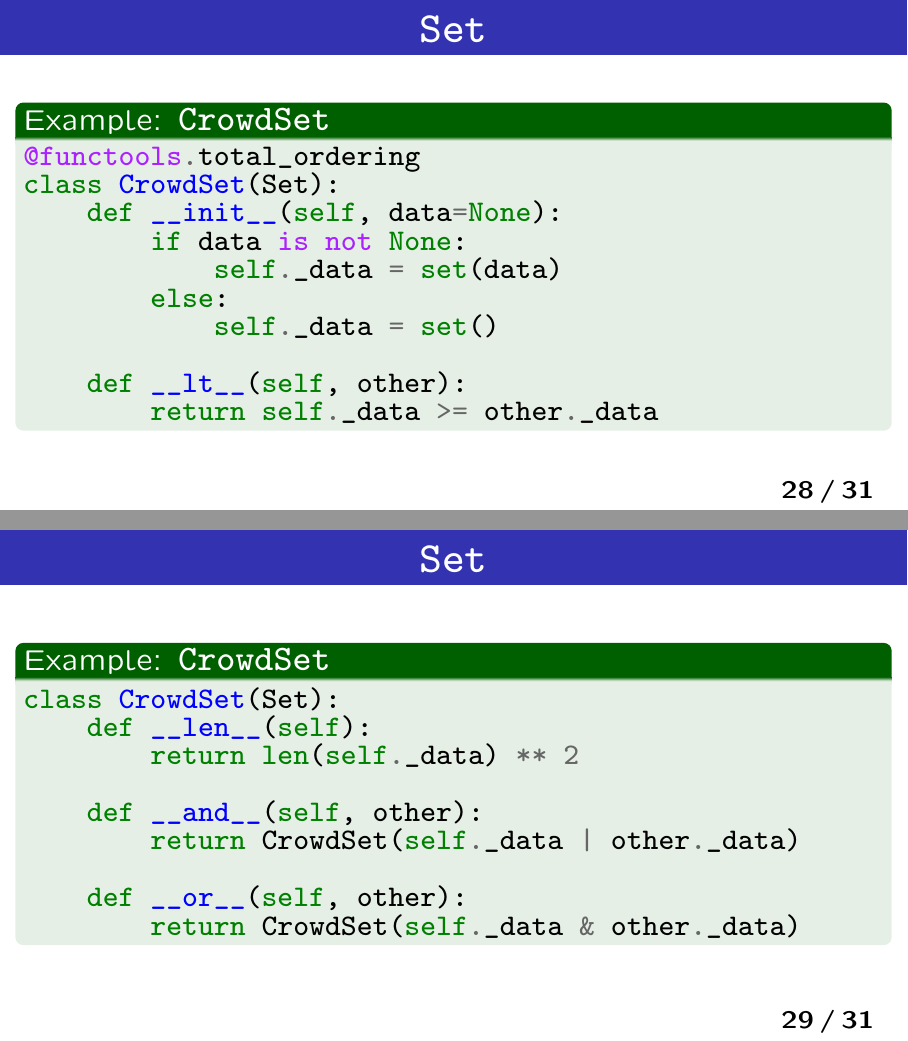
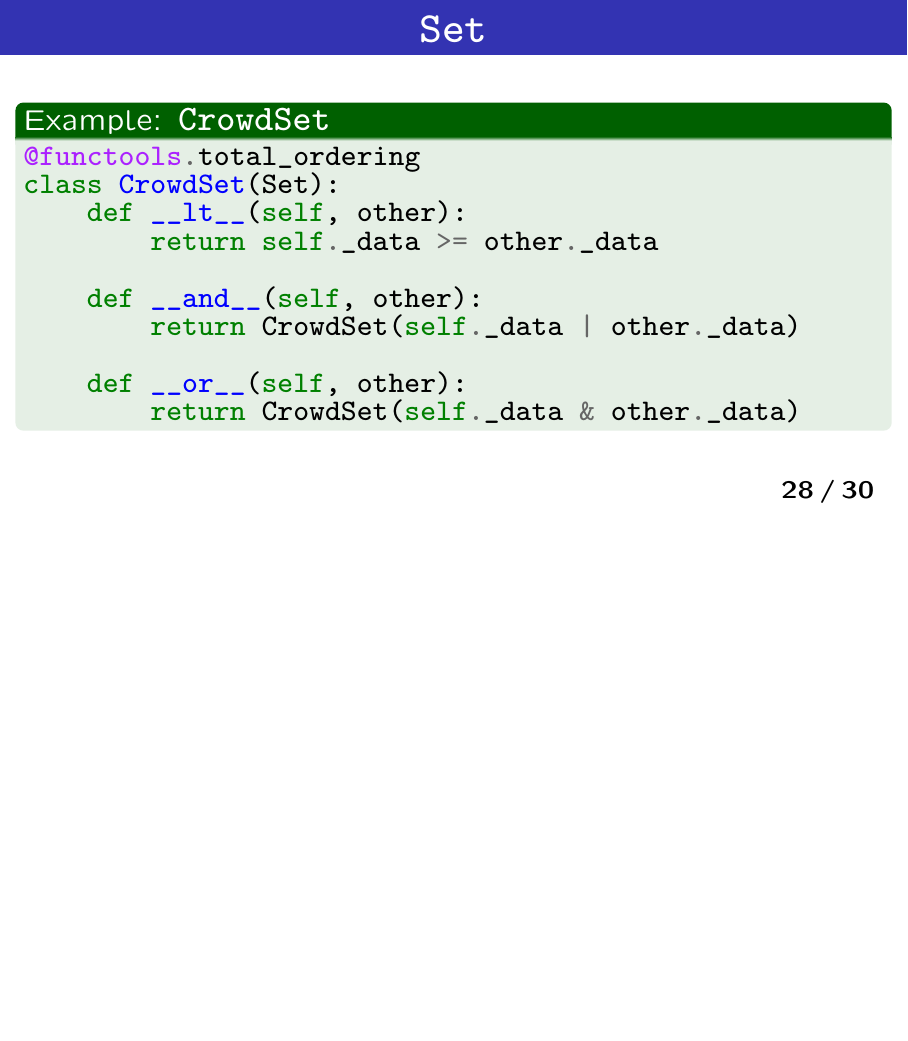
Before and after one commit to HayaoSuzuki/pythonasia2026, LaTeX slides (20260321slide.tex): pages 28 and 29 of 31 before the commit and page 28 of 30 after it, the two joined at a grey line, the shorter picture padded with empty space. The pictures show the PDF file 20260321slide.pdf that the author committed with the source.

Commit message:
最後の微修正3

```diff
--- a/20260321slide.tex
+++ b/20260321slide.tex
@@ -591,26 +591,8 @@ class MisprintedDictionary(Mapping):
 \begin{pygments}{python}
 @functools.total_ordering
 class CrowdSet(Set):
-    def __init__(self, data=None):
-        if data is not None:
-            self._data = set(data)
-        else:
-            self._data = set()
-
     def __lt__(self, other):
         return self._data >= other._data
-\end{pygments}
-\end{exampleblock}
-
-\end{frame}
-
-\begin{frame}[fragile]\frametitle{\texttt{Set}}
-
-\begin{exampleblock}{Example: \texttt{CrowdSet}}
-\begin{pygments}{python}
-class CrowdSet(Set):
-    def __len__(self):
-        return len(self._data) ** 2
 
     def __and__(self, other):
         return CrowdSet(self._data | other._data)
```
Also changed, not shown: script.md (+0 -10 lines), 20260321slide.pdf, 20260321slide.tex (2 more changed lines).
